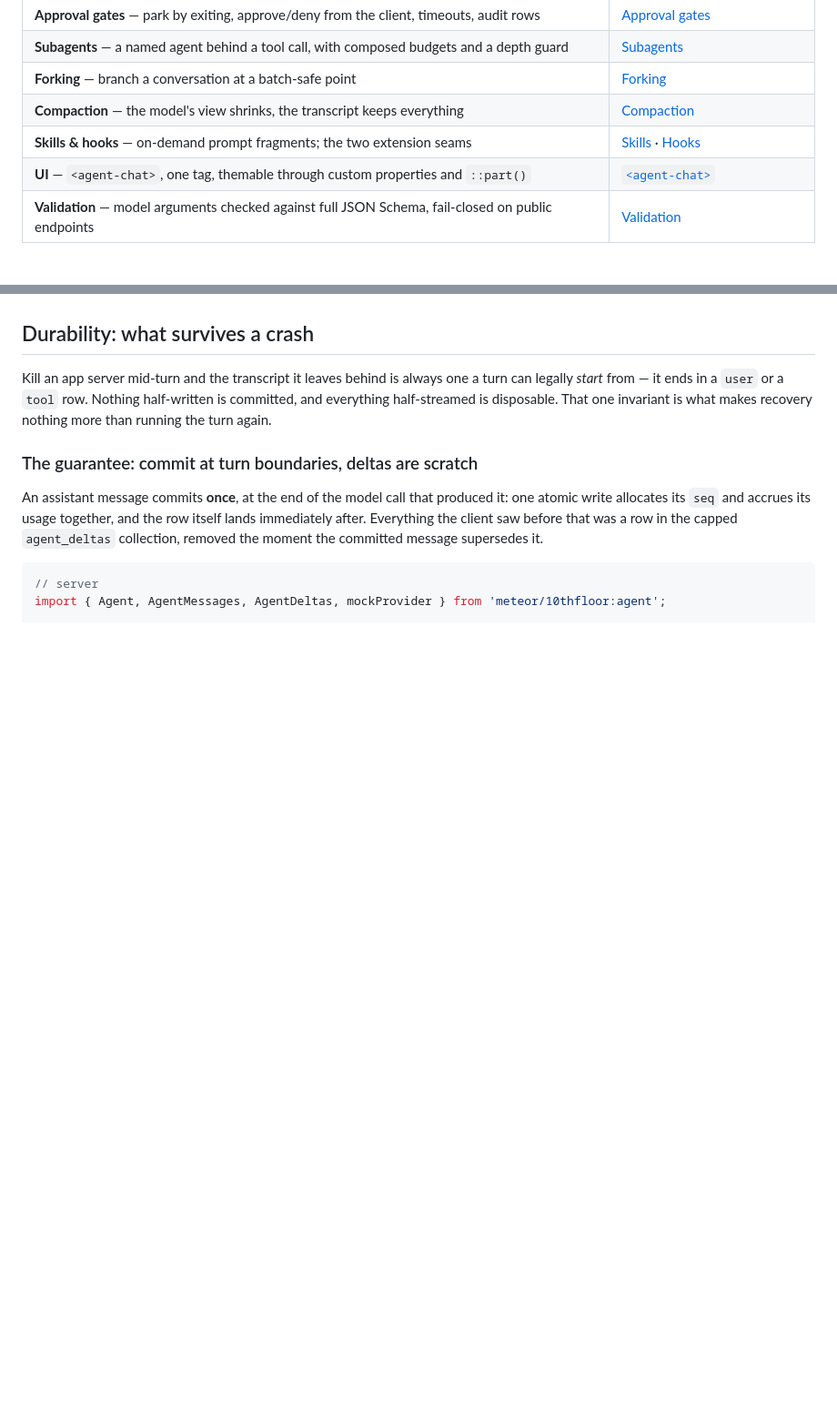
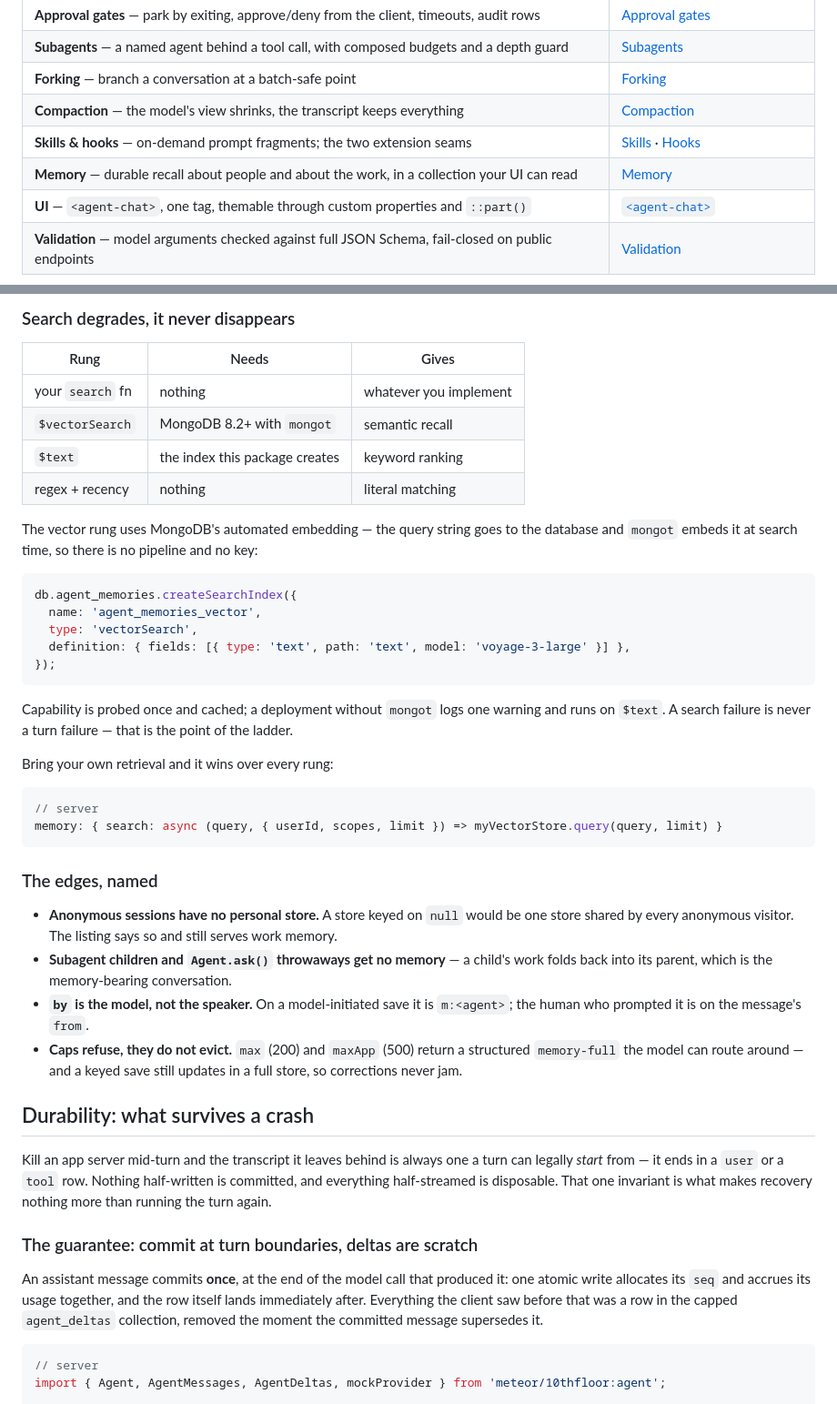
Before and after one commit to 10thfloor/meteor-agent, a Markdown page: docs/by-example.md, 2 parts joined by grey strips. Shown at 91% size. GitHub-like rendering; blank space fills up the shorter version.

````diff
--- a/docs/by-example.md
+++ b/docs/by-example.md
@@ -25,6 +25,7 @@ from the demo app in [`app/`](../app), it says so.
 | **Forking** — branch a conversation at a batch-safe point | [Forking](#forking) |
 | **Compaction** — the model's view shrinks, the transcript keeps everything | [Compaction](#compaction) |
 | **Skills & hooks** — on-demand prompt fragments; the two extension seams | [Skills](#skills) · [Hooks](#hooks) |
+| **Memory** — durable recall about people and about the work, in a collection your UI can read | [Memory](#memory) |
 | **UI** — `<agent-chat>`, one tag, themable through custom properties and `::part()` | [`<agent-chat>`](#agent-chat) |
 | **Validation** — model arguments checked against full JSON Schema, fail-closed on public endpoints | [Validation](#validation) |
 
@@ -1656,3 +1754,44 @@ silently never runs, and you would find out when your redaction did not happen.
+### Search degrades, it never disappears
+
+| Rung | Needs | Gives |
+|---|---|---|
+| your `search` fn | nothing | whatever you implement |
+| `$vectorSearch` | MongoDB 8.2+ with `mongot` | semantic recall |
+| `$text` | the index this package creates | keyword ranking |
+| regex + recency | nothing | literal matching |
+
+The vector rung uses MongoDB's automated embedding — the query string goes to the database and `mongot`
+embeds it at search time, so there is no pipeline and no key:
+
+```js
+db.agent_memories.createSearchIndex({
+  name: 'agent_memories_vector',
+  type: 'vectorSearch',
+  definition: { fields: [{ type: 'text', path: 'text', model: 'voyage-3-large' }] },
+});
+```
+
+Capability is probed once and cached; a deployment without `mongot` logs one warning and runs on `$text`.
+A search failure is never a turn failure — that is the point of the ladder.
+
+Bring your own retrieval and it wins over every rung:
+
+```ts
+// server
+memory: { search: async (query, { userId, scopes, limit }) => myVectorStore.query(query, limit) }
+```
+
+### The edges, named
+
+- **Anonymous sessions have no personal store.** A store keyed on `null` would be one store shared by
+  every anonymous visitor. The listing says so and still serves work memory.
+- **Subagent children and `Agent.ask()` throwaways get no memory** — a child's work folds back into its
+  parent, which is the memory-bearing conversation.
+- **`by` is the model, not the speaker.** On a model-initiated save it is `m:<agent>`; the human who
+  prompted it is on the message's `from`.
+- **Caps refuse, they do not evict.** `max` (200) and `maxApp` (500) return a structured `memory-full` the
+  model can route around — and a keyed save still updates in a full store, so corrections never jam.
+
 ## Durability: what survives a crash
 
 Kill an app server mid-turn and the transcript it leaves behind is always one a
````
Also changed, not shown: other parts of docs/by-example.md (+97 -0 lines).
